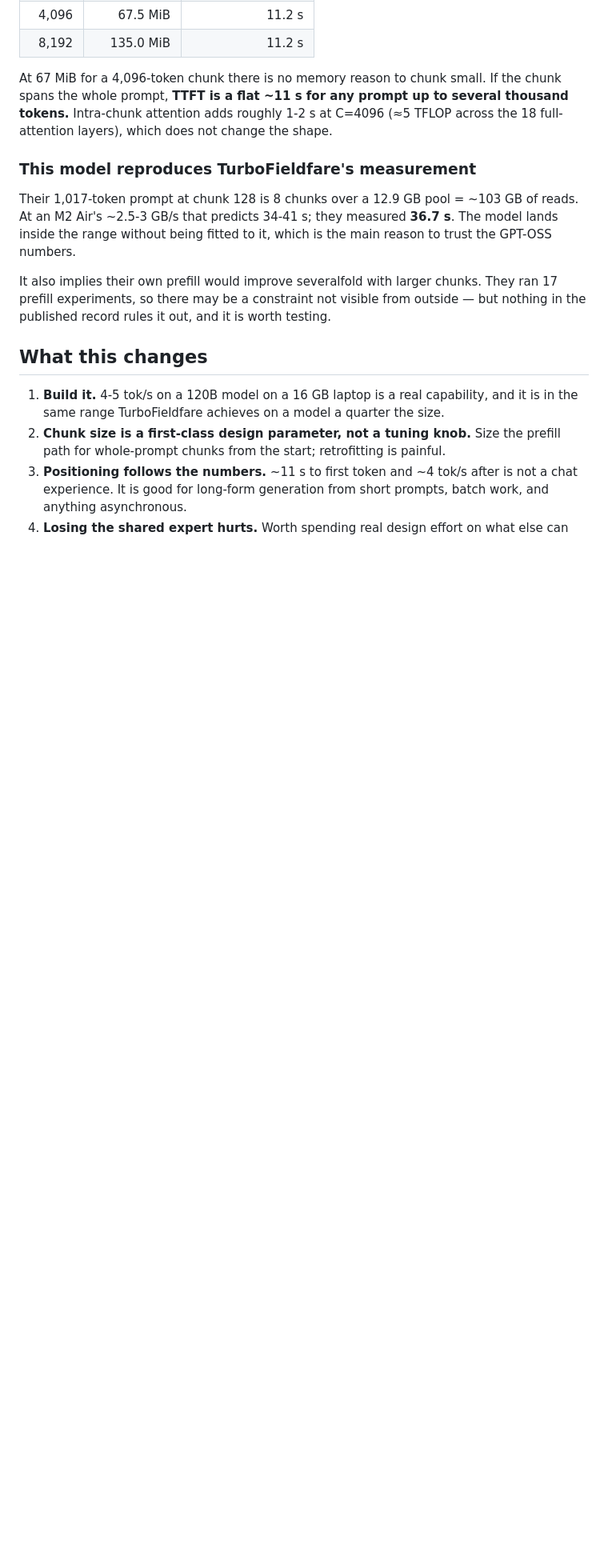
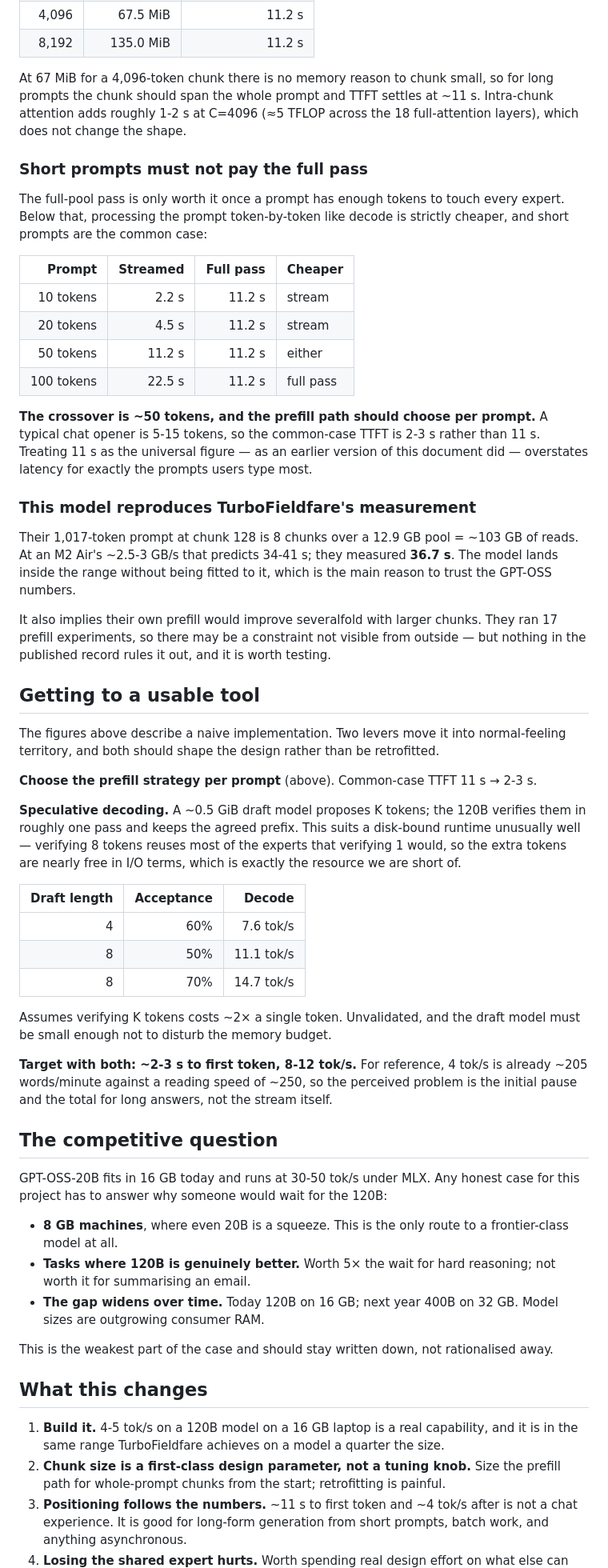
Before and after one commit to rayl15/Godwit, a Markdown page: docs/ESTIMATE.md, the part around the change. Shown at 80% size. GitHub-like rendering; blank space fills up the shorter version.

Commit message:
Correct the TTFT claim and record the path to a usable tool
The previous estimate said TTFT was a flat ~11 s for any prompt. That holds
for long prompts and is wrong for short ones, which are the common case. The
full-pool pass only earns its cost once a prompt has enough tokens to touch
every expert; below roughly 50 tokens, streaming the prompt token-by-token is
strictly cheaper. A typical chat opener is 5-15 tokens, so common-case TTFT is
2-3 s, not 11 s. The prefill path should pick its strategy per prompt, which
is a design decision rather than a later optimisation.

Also records speculative decoding as the main decode lever. It fits a
disk-bound runtime unusually well: verifying eight proposed tokens reuses most
of the experts that verifying one would, so the extra tokens are close to free
in the resource we are actually short of. Together the two levers target 2-3 s
to first token at 8-12 tok/s, which is a normal-feeling tool rather than a
demo.

Writes down the competitive question instead of avoiding it. GPT-OSS-20B fits
in 16 GB today and runs several times faster, so the case for streaming the
120B rests on 8 GB machines, on tasks where the larger model is genuinely
better, and on model sizes outgrowing consumer RAM. That is the weakest part
of the argument and belongs in the record.

```diff
--- a/docs/ESTIMATE.md
+++ b/docs/ESTIMATE.md
@@ -106,10 +106,28 @@ Chunk size is therefore the whole game, and activations are almost free:
 | 4,096 | 67.5 MiB | 11.2 s |
 | 8,192 | 135.0 MiB | 11.2 s |
 
-At 67 MiB for a 4,096-token chunk there is no memory reason to chunk small. If
-the chunk spans the whole prompt, **TTFT is a flat ~11 s for any prompt up to
-several thousand tokens.** Intra-chunk attention adds roughly 1-2 s at C=4096
-(≈5 TFLOP across the 18 full-attention layers), which does not change the shape.
+At 67 MiB for a 4,096-token chunk there is no memory reason to chunk small, so
+for long prompts the chunk should span the whole prompt and TTFT settles at
+~11 s. Intra-chunk attention adds roughly 1-2 s at C=4096 (≈5 TFLOP across the
+18 full-attention layers), which does not change the shape.
+
+### Short prompts must not pay the full pass
+
+The full-pool pass is only worth it once a prompt has enough tokens to touch
+every expert. Below that, processing the prompt token-by-token like decode is
+strictly cheaper, and short prompts are the common case:
+
+| Prompt | Streamed | Full pass | Cheaper |
+| ---: | ---: | ---: | --- |
+| 10 tokens | 2.2 s | 11.2 s | stream |
+| 20 tokens | 4.5 s | 11.2 s | stream |
+| 50 tokens | 11.2 s | 11.2 s | either |
+| 100 tokens | 22.5 s | 11.2 s | full pass |
+
+**The crossover is ~50 tokens, and the prefill path should choose per prompt.**
+A typical chat opener is 5-15 tokens, so the common-case TTFT is 2-3 s rather
+than 11 s. Treating 11 s as the universal figure — as an earlier version of this
+document did — overstates latency for exactly the prompts users type most.
 
 ### This model reproduces TurboFieldfare's measurement
 
@@ -122,6 +140,49 @@ It also implies their own prefill would improve severalfold with larger chunks.
 They ran 17 prefill experiments, so there may be a constraint not visible from
 outside — but nothing in the published record rules it out, and it is worth
 testing.
+
+## Getting to a usable tool
+
+The figures above describe a naive implementation. Two levers move it into
+normal-feeling territory, and both should shape the design rather than be
+retrofitted.
+
+**Choose the prefill strategy per prompt** (above). Common-case TTFT 11 s → 2-3 s.
+
+**Speculative decoding.** A ~0.5 GiB draft model proposes K tokens; the 120B
+verifies them in roughly one pass and keeps the agreed prefix. This suits a
+disk-bound runtime unusually well — verifying 8 tokens reuses most of the
+experts that verifying 1 would, so the extra tokens are nearly free in I/O terms,
+which is exactly the resource we are short of.
+
+| Draft length | Acceptance | Decode |
+| ---: | ---: | ---: |
+| 4 | 60% | 7.6 tok/s |
+| 8 | 50% | 11.1 tok/s |
+| 8 | 70% | 14.7 tok/s |
+
+Assumes verifying K tokens costs ~2× a single token. Unvalidated, and the draft
+model must be small enough not to disturb the memory budget.
+
+**Target with both: ~2-3 s to first token, 8-12 tok/s.** For reference, 4 tok/s
+is already ~205 words/minute against a reading speed of ~250, so the perceived
+problem is the initial pause and the total for long answers, not the stream
+itself.
+
+## The competitive question
+
+GPT-OSS-20B fits in 16 GB today and runs at 30-50 tok/s under MLX. Any honest
+case for this project has to answer why someone would wait for the 120B:
+
+- **8 GB machines**, where even 20B is a squeeze. This is the only route to a
+  frontier-class model at all.
+- **Tasks where 120B is genuinely better.** Worth 5× the wait for hard
+  reasoning; not worth it for summarising an email.
+- **The gap widens over time.** Today 120B on 16 GB; next year 400B on 32 GB.
+  Model sizes are outgrowing consumer RAM.
+
+This is the weakest part of the case and should stay written down, not
+rationalised away.
 
 ## What this changes
 
```
